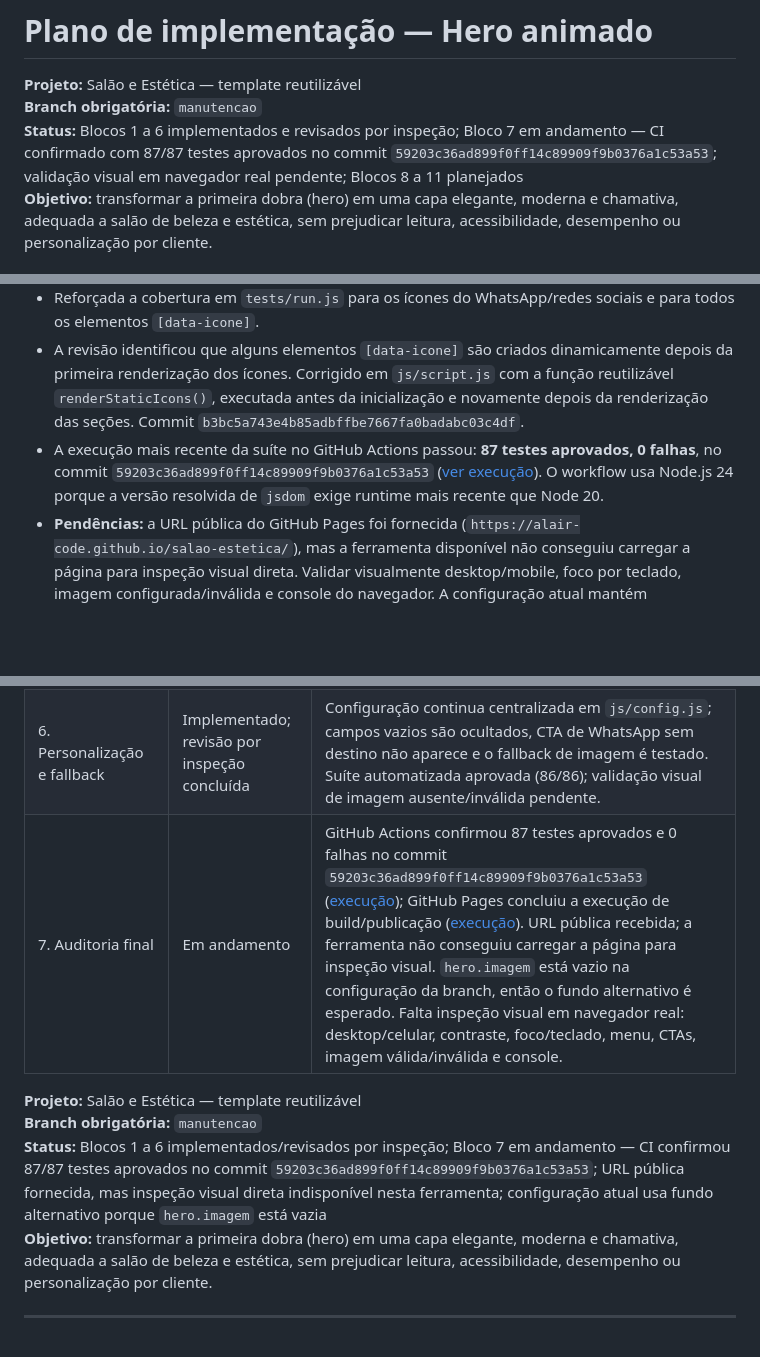
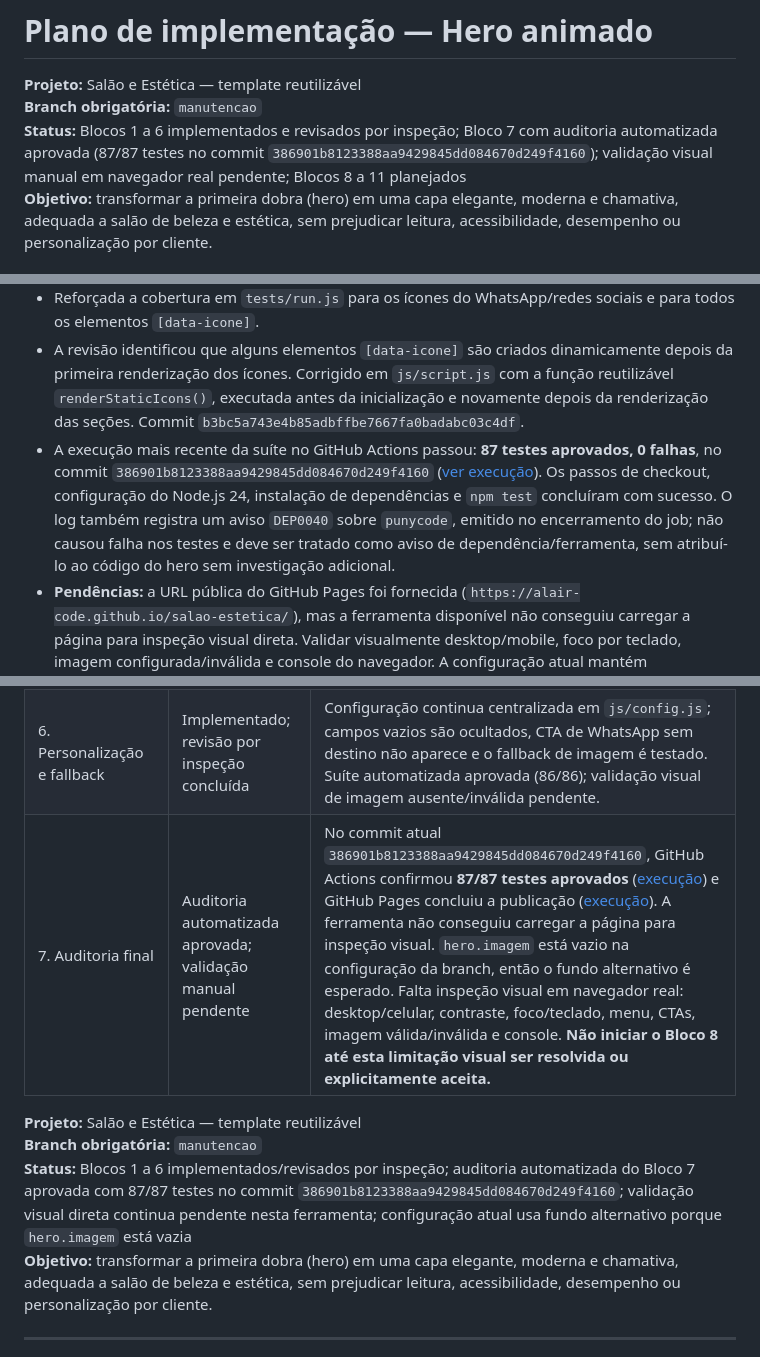
Before and after one commit to alair-code/salao-estetica, a Markdown page: docs/PLANO-ANIMACAO-HERO.md, 3 parts joined by grey strips. GitHub-like rendering; blank space fills up the shorter version.

Commit message:
docs(hero): atualizar auditoria do bloco 7 com CI atual

```diff
--- a/docs/PLANO-ANIMACAO-HERO.md
+++ b/docs/PLANO-ANIMACAO-HERO.md
@@ -2,7 +2,7 @@
 
 **Projeto:** Salão e Estética — template reutilizável
 **Branch obrigatória:** `manutencao`
-**Status:** Blocos 1 a 6 implementados e revisados por inspeção; Bloco 7 em andamento — CI confirmado com 87/87 testes aprovados no commit `59203c36ad899f0ff14c89909f9b0376a1c53a53`; validação visual em navegador real pendente; Blocos 8 a 11 planejados
+**Status:** Blocos 1 a 6 implementados e revisados por inspeção; Bloco 7 com auditoria automatizada aprovada (87/87 testes no commit `386901b8123388aa9429845dd084670d249f4160`); validação visual manual em navegador real pendente; Blocos 8 a 11 planejados
 **Objetivo:** transformar a primeira dobra (hero) em uma capa elegante, moderna e chamativa, adequada a salão de beleza e estética, sem prejudicar leitura, acessibilidade, desempenho ou personalização por cliente.
 
 ## Regras para toda a execução
@@ -252,7 +252,7 @@ Nenhum arquivo funcional foi alterado no Bloco 1. Naquele momento, a auditoria f
 - Teste de regressão acrescentado em `tests/run.js` no commit `245008a811eaca9c7d38225dd6673b7942e1fbf3` para simular falha da Web Animations API e confirmar que conteúdo/CTA continuam disponíveis.
 - Reforçada a cobertura em `tests/run.js` para os ícones do WhatsApp/redes sociais e para todos os elementos `[data-icone]`.
 - A revisão identificou que alguns elementos `[data-icone]` são criados dinamicamente depois da primeira renderização dos ícones. Corrigido em `js/script.js` com a função reutilizável `renderStaticIcons()`, executada antes da inicialização e novamente depois da renderização das seções. Commit `b3bc5a743e4b85adbffbe7667fa0badabc03c4df`.
-- A execução mais recente da suíte no GitHub Actions passou: **87 testes aprovados, 0 falhas**, no commit `59203c36ad899f0ff14c89909f9b0376a1c53a53` ([ver execução](https://github.com/alair-code/salao-estetica/actions/runs/37922815918)). O workflow usa Node.js 24 porque a versão resolvida de `jsdom` exige runtime mais recente que Node 20.
+- A execução mais recente da suíte no GitHub Actions passou: **87 testes aprovados, 0 falhas**, no commit `386901b8123388aa9429845dd084670d249f4160` ([ver execução](https://github.com/alair-code/salao-estetica/actions/runs/37925536025)). Os passos de checkout, configuração do Node.js 24, instalação de dependências e `npm test` concluíram com sucesso. O log também registra um aviso `DEP0040` sobre `punycode`, emitido no encerramento do job; não causou falha nos testes e deve ser tratado como aviso de dependência/ferramenta, sem atribuí-lo ao código do hero sem investigação adicional.
 - **Pendências:** a URL pública do GitHub Pages foi fornecida (`https://alair-code.github.io/salao-estetica/`), mas a ferramenta disponível não conseguiu carregar a página para inspeção visual direta. Validar visualmente desktop/mobile, foco por teclado, imagem configurada/inválida e console do navegador. A configuração atual mantém `hero.imagem` vazia, então o fundo alternativo é o comportamento esperado e a animação da fotografia não será exibida até configurar uma imagem válida. A aprovação headless não substitui inspeção visual em navegador real.
 - Na revisão seguinte, identificado e corrigido um detalhe de compatibilidade: `.hero` agora declara `min-height: 100vh` antes de `100svh`, mantendo o comportamento moderno e oferecendo fallback para navegadores que não reconhecem a unidade `svh`. Foi acrescentado um teste de regressão para essa ordem. A CI subsequente confirmou **87/87 testes aprovados** no commit `59203c36ad899f0ff14c89909f9b0376a1c53a53`.
 ---
@@ -269,11 +269,11 @@ Atualizar esta tabela ao terminar cada bloco, sem marcar etapas que não foram r
 | 4. Entrada do conteúdo | Implementado; revisão por inspeção concluída | Web Animations API com sequência curta; conteúdo permanece visível sem suporte à API e com movimento reduzido. Testes automatizados aprovados (86/86); validação visual pendente. |
 | 5. Acessibilidade e responsividade | Implementado; revisão por inspeção concluída | Movimento reduzido desativa animações CSS e remove atrasos de transição; ajuste tipográfico do hero até 420 px. Suíte automatizada aprovada (86/86); contraste e responsividade visual em dispositivos reais pendentes. |
 | 6. Personalização e fallback | Implementado; revisão por inspeção concluída | Configuração continua centralizada em `js/config.js`; campos vazios são ocultados, CTA de WhatsApp sem destino não aparece e o fallback de imagem é testado. Suíte automatizada aprovada (86/86); validação visual de imagem ausente/inválida pendente. |
-| 7. Auditoria final | Em andamento | GitHub Actions confirmou 87 testes aprovados e 0 falhas no commit `59203c36ad899f0ff14c89909f9b0376a1c53a53` ([execução](https://github.com/alair-code/salao-estetica/actions/runs/37922815918)); GitHub Pages concluiu a execução de build/publicação ([execução](https://github.com/alair-code/salao-estetica/actions/runs/37922814674)). URL pública recebida; a ferramenta não conseguiu carregar a página para inspeção visual. `hero.imagem` está vazio na configuração da branch, então o fundo alternativo é esperado. Falta inspeção visual em navegador real: desktop/celular, contraste, foco/teclado, menu, CTAs, imagem válida/inválida e console. |
+| 7. Auditoria final | Auditoria automatizada aprovada; validação manual pendente | No commit atual `386901b8123388aa9429845dd084670d249f4160`, GitHub Actions confirmou **87/87 testes aprovados** ([execução](https://github.com/alair-code/salao-estetica/actions/runs/37925536025)) e GitHub Pages concluiu a publicação ([execução](https://github.com/alair-code/salao-estetica/actions/runs/37925535971)). A ferramenta não conseguiu carregar a página para inspeção visual. `hero.imagem` está vazio na configuração da branch, então o fundo alternativo é esperado. Falta inspeção visual em navegador real: desktop/celular, contraste, foco/teclado, menu, CTAs, imagem válida/inválida e console. **Não iniciar o Bloco 8 até esta limitação visual ser resolvida ou explicitamente aceita.** |
 
 **Projeto:** Salão e Estética — template reutilizável
 **Branch obrigatória:** `manutencao`
-**Status:** Blocos 1 a 6 implementados/revisados por inspeção; Bloco 7 em andamento — CI confirmou 87/87 testes aprovados no commit `59203c36ad899f0ff14c89909f9b0376a1c53a53`; URL pública fornecida, mas inspeção visual direta indisponível nesta ferramenta; configuração atual usa fundo alternativo porque `hero.imagem` está vazia
+**Status:** Blocos 1 a 6 implementados/revisados por inspeção; auditoria automatizada do Bloco 7 aprovada com 87/87 testes no commit `386901b8123388aa9429845dd084670d249f4160`; validação visual direta continua pendente nesta ferramenta; configuração atual usa fundo alternativo porque `hero.imagem` está vazia
 **Objetivo:** transformar a primeira dobra (hero) em uma capa elegante, moderna e chamativa, adequada a salão de beleza e estética, sem prejudicar leitura, acessibilidade, desempenho ou personalização por cliente.
 
 ---
```
